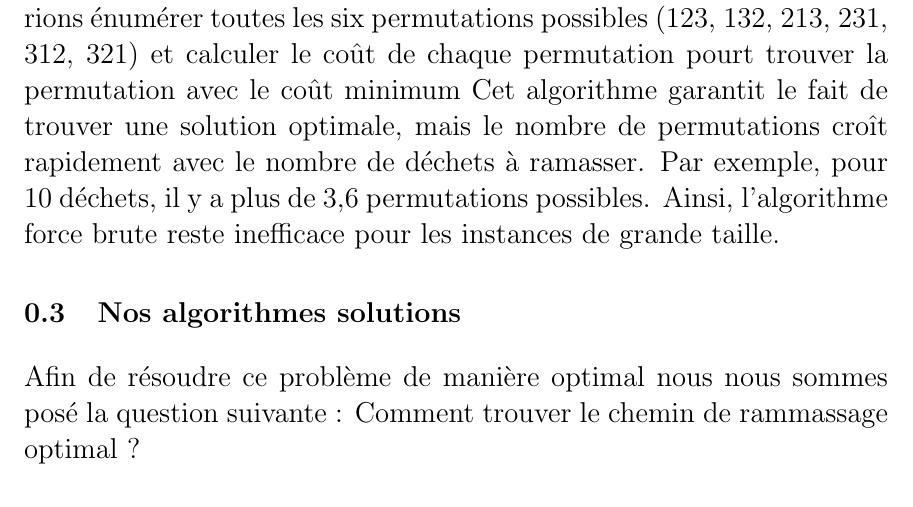
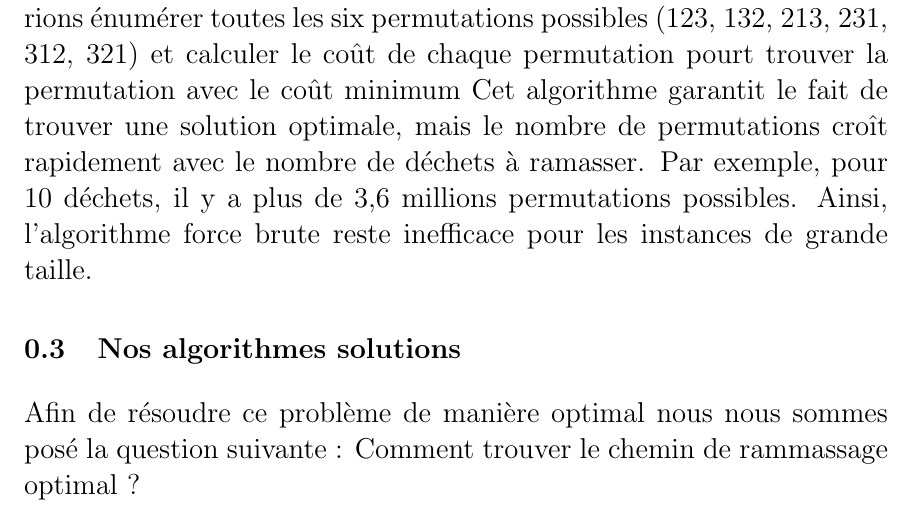
Before and after one commit to SweetSalt974/projet_graphe, a LaTeX document (latex/rapport.tex): part of page 5 of 8, cut so that both start at the same text. Compiled offline with pdfLaTeX.

Commit message:
correction

```diff
--- a/latex/rapport.tex
+++ b/latex/rapport.tex
@@ -64,7 +64,7 @@ Pour faire la distinction entre les monde avec et sans obstacles, nous collecton
 on v\'erifie si celui-ci traverse un obstacle.Si c'est le cas, nous augmentons considérablement le poids du chemin.
 Afin de r\'pondre au problème posé, nous utiliserons l'algorithme qui permet de résoudre le problème du voyageur de commerce (TSP - travelling salesman problem) par la fuorce brute. L'id\'ee est d'\'enum\'erer toutes
 les permutations possibles des positions des d\'echets et de calculer le co\^ut de chaque permutation pour trouver la permutation avec le co\^ut minimal. Par exemple, si nous avons trois d\'echets 1, 2 et 3, nous pourrions \'enum\'erer toutes les six permutations possibles (123, 132, 213, 231, 312, 321) et calculer le co\^ut de chaque permutation pourt trouver la permutation avec le co\^ut minimum
-Cet algorithme garantit le fait de trouver une solution optimale, mais le nombre de permutations cro\^it rapidement avec le nombre de d\'echets \`a ramasser. Par exemple, pour 10 d\'echets, il y a plus de 3,6 permutations possibles. Ainsi, l'algorithme force brute reste inefficace pour les instances de grande taille.
+Cet algorithme garantit le fait de trouver une solution optimale, mais le nombre de permutations cro\^it rapidement avec le nombre de d\'echets \`a ramasser. Par exemple, pour 10 d\'echets, il y a plus de 3,6 millions permutations possibles. Ainsi, l'algorithme force brute reste inefficace pour les instances de grande taille.
 
 
 
```
